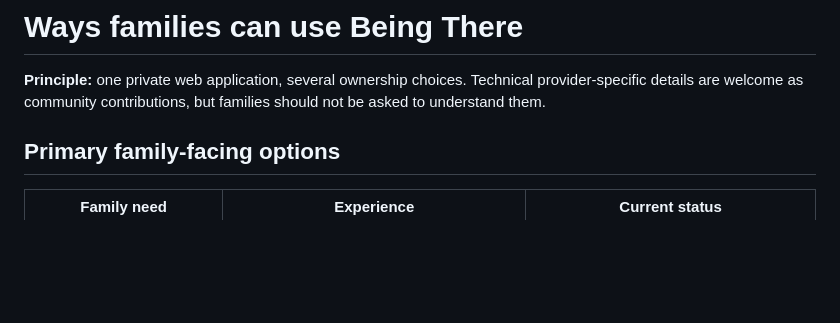
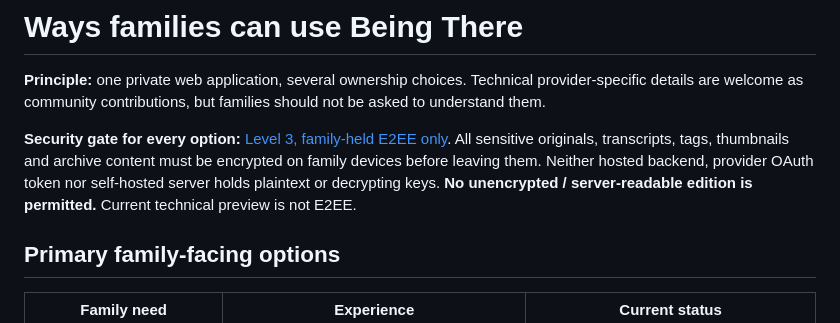
Before and after one commit to Being-There/community, a Markdown page: docs/deployment/OPTIONS.md, the part around the change. Drawn GitHub-style; blank space fills up the shorter version.

Commit message:
Make mandatory client E2EE and current technical-preview gap explicit: docs/deployment/OPTIONS.md

```diff
--- a/docs/deployment/OPTIONS.md
+++ b/docs/deployment/OPTIONS.md
@@ -1,6 +1,8 @@
 # Ways families can use Being There
 
 **Principle:** one private web application, several ownership choices. Technical provider-specific details are welcome as community contributions, but families should not be asked to understand them.
+
+**Security gate for every option:** [Level 3, family-held E2EE only](../SECURITY_PROMISE.md). All sensitive originals, transcripts, tags, thumbnails and archive content must be encrypted on family devices before leaving them. Neither hosted backend, provider OAuth token nor self-hosted server holds plaintext or decrypting keys. **No unencrypted / server-readable edition is permitted.** Current technical preview is not E2EE.
 
 ## Primary family-facing options
 
```
